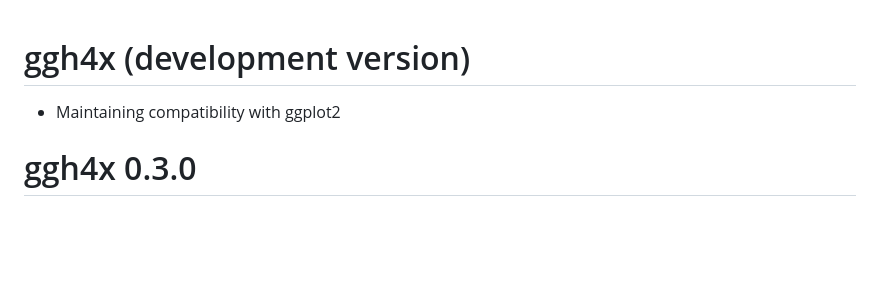
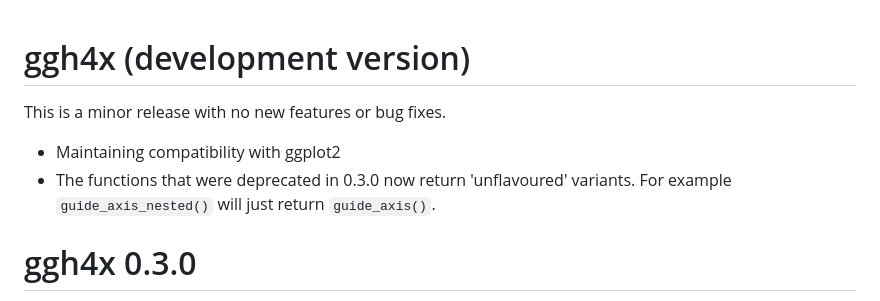
Before and after one commit to teunbrand/ggh4x, a Markdown page: NEWS.md, the part around the change. GitHub-like rendering; blank space fills up the shorter version.

Commit message:
Polish news

```diff
--- a/NEWS.md
+++ b/NEWS.md
@@ -1,6 +1,10 @@
 # ggh4x (development version)
 
+This is a minor release with no new features or bug fixes.
+
 * Maintaining compatibility with ggplot2
+* The functions that were deprecated in 0.3.0 now return 'unflavoured' variants.
+  For example `guide_axis_nested()` will just return `guide_axis()`.
 
 # ggh4x 0.3.0
 
```
